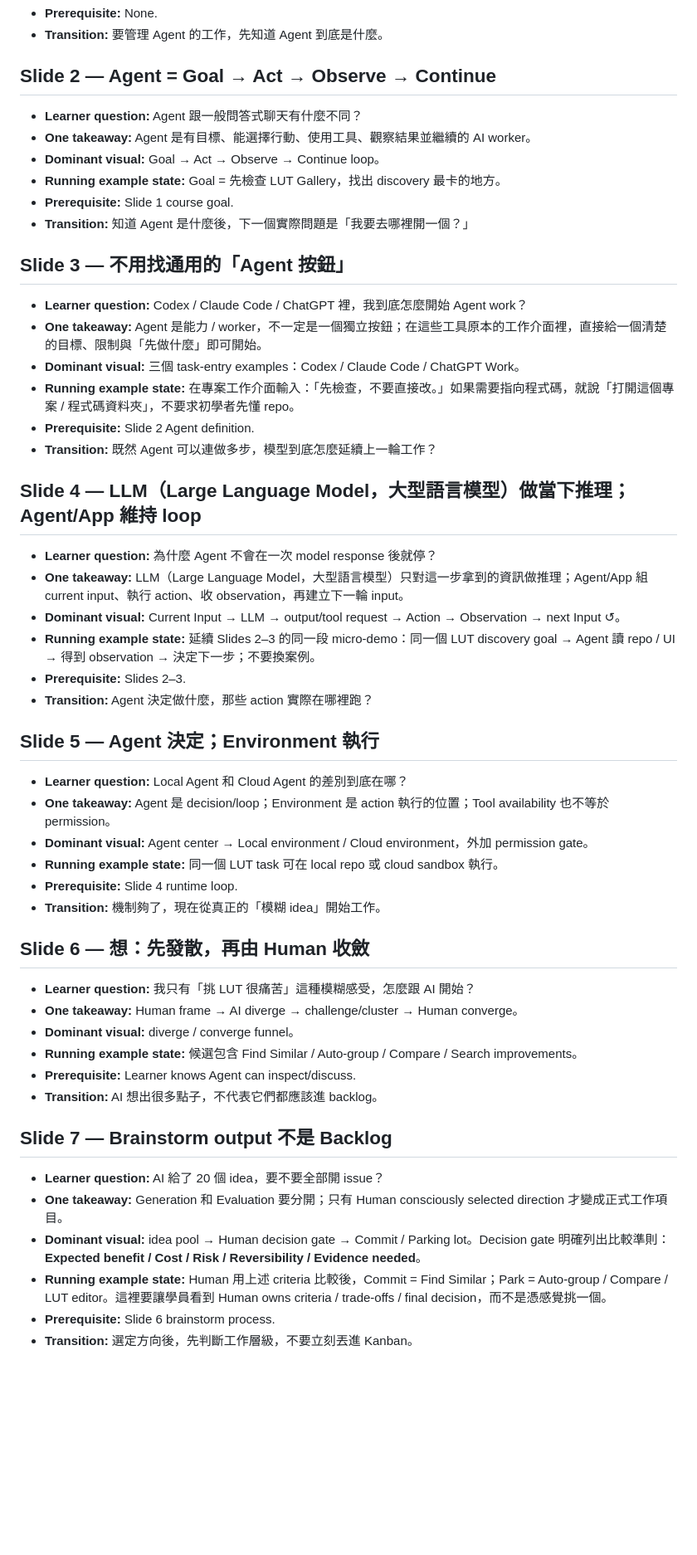
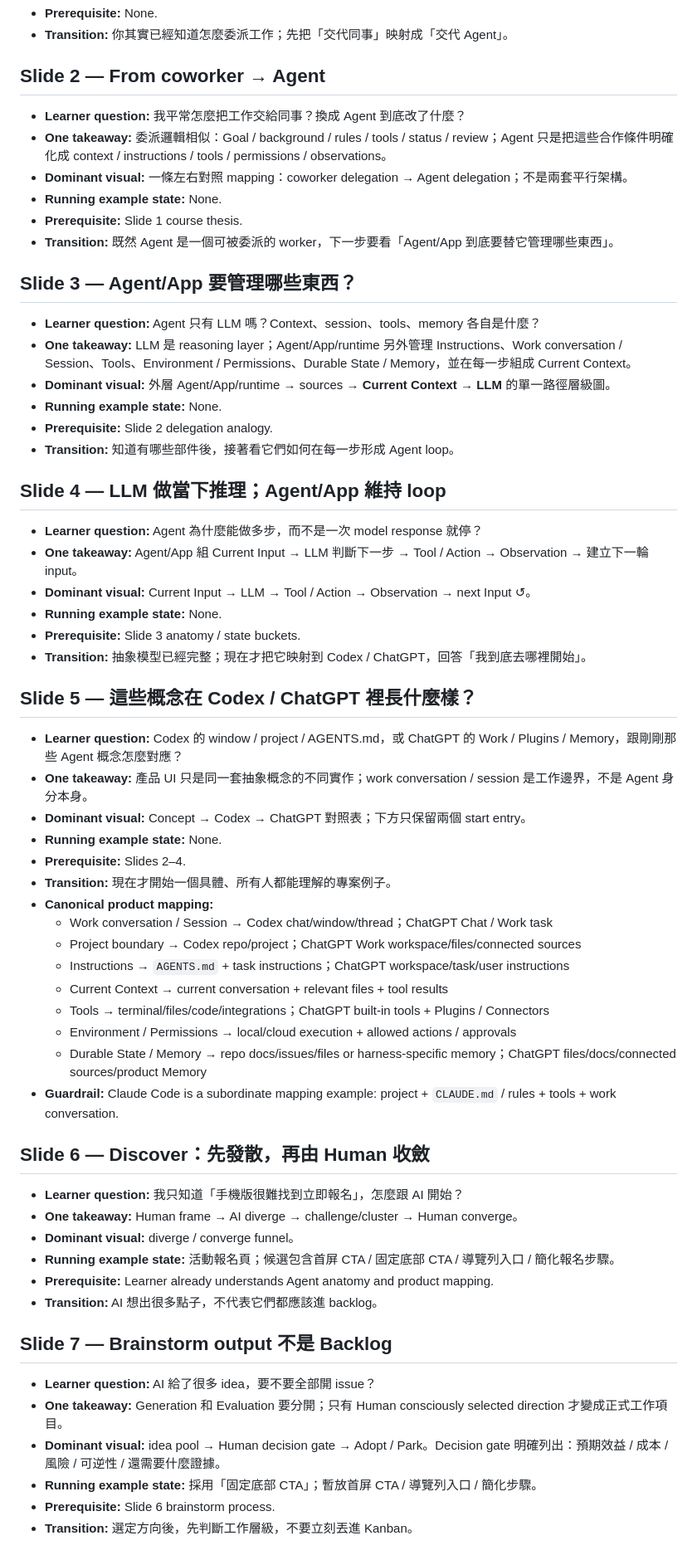
Before and after one commit to world4jason/agent101, a Markdown page: docs/vnext-storyboard.md, the part around one of its changes. Shown at 83% size. GitHub-like rendering; blank space fills up the shorter version.

Commit message:
docs: amend storyboard for #23 Agent fundamentals order

```diff
--- a/docs/vnext-storyboard.md
+++ b/docs/vnext-storyboard.md
@@ -70,57 +83,72 @@ problem
 - **Prerequisite:** None.
-- **Transition:** 要管理 Agent 的工作，先知道 Agent 到底是什麼。
+- **Transition:** 你其實已經知道怎麼委派工作；先把「交代同事」映射成「交代 Agent」。
 
-## Slide 2 — Agent = Goal → Act → Observe → Continue
 
-- **Learner question:** Agent 跟一般問答式聊天有什麼不同？
-- **One takeaway:** Agent 是有目標、能選擇行動、使用工具、觀察結果並繼續的 AI worker。
-- **Dominant visual:** Goal → Act → Observe → Continue loop。
-- **Running example state:** Goal = 先檢查 LUT Gallery，找出 discovery 最卡的地方。
-- **Prerequisite:** Slide 1 course goal.
-- **Transition:** 知道 Agent 是什麼後，下一個實際問題是「我要去哪裡開一個？」
+## Slide 2 — From coworker → Agent
 
-## Slide 3 — 不用找通用的「Agent 按鈕」
+- **Learner question:** 我平常怎麼把工作交給同事？換成 Agent 到底改了什麼？
+- **One takeaway:** 委派邏輯相似：Goal / background / rules / tools / status / review；Agent 只是把這些合作條件明確化成 context / instructions / tools / permissions / observations。
+- **Dominant visual:** 一條左右對照 mapping：coworker delegation → Agent delegation；不是兩套平行架構。
+- **Running example state:** None.
+- **Prerequisite:** Slide 1 course thesis.
+- **Transition:** 既然 Agent 是一個可被委派的 worker，下一步要看「Agent/App 到底要替它管理哪些東西」。
 
-- **Learner question:** Codex / Claude Code / ChatGPT 裡，我到底怎麼開始 Agent work？
-- **One takeaway:** Agent 是能力 / worker，不一定是一個獨立按鈕；在這些工具原本的工作介面裡，直接給一個清楚的目標、限制與「先做什麼」即可開始。
-- **Dominant visual:** 三個 task-entry examples：Codex / Claude Code / ChatGPT Work。
-- **Running example state:** 在專案工作介面輸入：「先檢查，不要直接改。」如果需要指向程式碼，就說「打開這個專案 / 程式碼資料夾」，不要求初學者先懂 repo。
-- **Prerequisite:** Slide 2 Agent definition.
-- **Transition:** 既然 Agent 可以連做多步，模型到底怎麼延續上一輪工作？
 
-## Slide 4 — LLM（Large Language Model，大型語言模型）做當下推理；Agent/App 維持 loop
+## Slide 3 — Agent/App 要管理哪些東西？
 
-- **Learner question:** 為什麼 Agent 不會在一次 model response 後就停？
-- **One takeaway:** LLM（Large Language Model，大型語言模型）只對這一步拿到的資訊做推理；Agent/App 組 current input、執行 action、收 observation，再建立下一輪 input。
-- **Dominant visual:** Current Input → LLM → output/tool request → Action → Observation → next Input ↺。
-- **Running example state:** 延續 Slides 2–3 的同一段 micro-demo：同一個 LUT discovery goal → Agent 讀 repo / UI → 得到 observation → 決定下一步；不要換案例。
-- **Prerequisite:** Slides 2–3.
-- **Transition:** Agent 決定做什麼，那些 action 實際在哪裡跑？
+- **Learner question:** Agent 只有 LLM 嗎？Context、session、tools、memory 各自是什麼？
+- **One takeaway:** LLM 是 reasoning layer；Agent/App/runtime 另外管理 Instructions、Work conversation / Session、Tools、Environment / Permissions、Durable State / Memory，並在每一步組成 Current Context。
+- **Dominant visual:** 外層 Agent/App/runtime → sources → **Current Context → LLM** 的單一路徑層級圖。
+- **Running example state:** None.
+- **Prerequisite:** Slide 2 delegation analogy.
+- **Transition:** 知道有哪些部件後，接著看它們如何在每一步形成 Agent loop。
 
-## Slide 5 — Agent 決定；Environment 執行
 
-- **Learner question:** Local Agent 和 Cloud Agent 的差別到底在哪？
-- **One takeaway:** Agent 是 decision/loop；Environment 是 action 執行的位置；Tool availability 也不等於 permission。
-- **Dominant visual:** Agent center → Local environment / Cloud environment，外加 permission gate。
-- **Running example state:** 同一個 LUT task 可在 local repo 或 cloud sandbox 執行。
-- **Prerequisite:** Slide 4 runtime loop.
-- **Transition:** 機制夠了，現在從真正的「模糊 idea」開始工作。
+## Slide 4 — LLM 做當下推理；Agent/App 維持 loop
 
-## Slide 6 — 想：先發散，再由 Human 收斂
+- **Learner question:** Agent 為什麼能做多步，而不是一次 model response 就停？
+- **One takeaway:** Agent/App 組 Current Input → LLM 判斷下一步 → Tool / Action → Observation → 建立下一輪 input。
+- **Dominant visual:** Current Input → LLM → Tool / Action → Observation → next Input ↺。
+- **Running example state:** None.
+- **Prerequisite:** Slide 3 anatomy / state buckets.
+- **Transition:** 抽象模型已經完整；現在才把它映射到 Codex / ChatGPT，回答「我到底去哪裡開始」。
 
-- **Learner question:** 我只有「挑 LUT 很痛苦」這種模糊感受，怎麼跟 AI 開始？
+
+## Slide 5 — 這些概念在 Codex / ChatGPT 裡長什麼樣？
+
+- **Learner question:** Codex 的 window / project / AGENTS.md，或 ChatGPT 的 Work / Plugins / Memory，跟剛剛那些 Agent 概念怎麼對應？
+- **One takeaway:** 產品 UI 只是同一套抽象概念的不同實作；work conversation / session 是工作邊界，不是 Agent 身分本身。
+- **Dominant visual:** Concept → Codex → ChatGPT 對照表；下方只保留兩個 start entry。
+- **Running example state:** None.
+- **Prerequisite:** Slides 2–4.
+- **Transition:** 現在才開始一個具體、所有人都能理解的專案例子。
+- **Canonical product mapping:**
+  - Work conversation / Session → Codex chat/window/thread；ChatGPT Chat / Work task
+  - Project boundary → Codex repo/project；ChatGPT Work workspace/files/connected sources
+  - Instructions → `AGENTS.md` + task instructions；ChatGPT workspace/task/user instructions
+  - Current Context → current conversation + relevant files + tool results
+  - Tools → terminal/files/code/integrations；ChatGPT built-in tools + Plugins / Connectors
+  - Environment / Permissions → local/cloud execution + allowed actions / approvals
+  - Durable State / Memory → repo docs/issues/files or harness-specific memory；ChatGPT files/docs/connected sources/product Memory
+- **Guardrail:** Claude Code is a subordinate mapping example: project + `CLAUDE.md` / rules + tools + work conversation.
+
+
+## Slide 6 — Discover：先發散，再由 Human 收斂
+
+- **Learner question:** 我只知道「手機版很難找到立即報名」，怎麼跟 AI 開始？
 - **One takeaway:** Human frame → AI diverge → challenge/cluster → Human converge。
 - **Dominant visual:** diverge / converge funnel。
-- **Running example state:** 候選包含 Find Similar / Auto-group / Compare / Search improvements。
-- **Prerequisite:** Learner knows Agent can inspect/discuss.
+- **Running example state:** 活動報名頁；候選包含首屏 CTA / 固定底部 CTA / 導覽列入口 / 簡化報名步驟。
+- **Prerequisite:** Learner already understands Agent anatomy and product mapping.
 - **Transition:** AI 想出很多點子，不代表它們都應該進 backlog。
+
 
 ## Slide 7 — Brainstorm output 不是 Backlog
 
-- **Learner question:** AI 給了 20 個 idea，要不要全部開 issue？
+- **Learner question:** AI 給了很多 idea，要不要全部開 issue？
 - **One takeaway:** Generation 和 Evaluation 要分開；只有 Human consciously selected direction 才變成正式工作項目。
-- **Dominant visual:** idea pool → Human decision gate → Commit / Parking lot。Decision gate 明確列出比較準則：**Expected benefit / Cost / Risk / Reversibility / Evidence needed**。
-- **Running example state:** Human 用上述 criteria 比較後，Commit = Find Similar；Park = Auto-group / Compare / LUT editor。這裡要讓學員看到 Human owns criteria / trade-offs / final decision，而不是憑感覺挑一個。
+- **Dominant visual:** idea pool → Human decision gate → Adopt / Park。Decision gate 明確列出：預期效益 / 成本 / 風險 / 可逆性 / 還需要什麼證據。
+- **Running example state:** 採用「固定底部 CTA」；暫放首屏 CTA / 導覽列入口 / 簡化步驟。
 - **Prerequisite:** Slide 6 brainstorm process.
 - **Transition:** 選定方向後，先判斷工作層級，不要立刻丟進 Kanban。
 
```
Also changed, not shown: other parts of docs/vnext-storyboard.md (+61 -42 lines).
